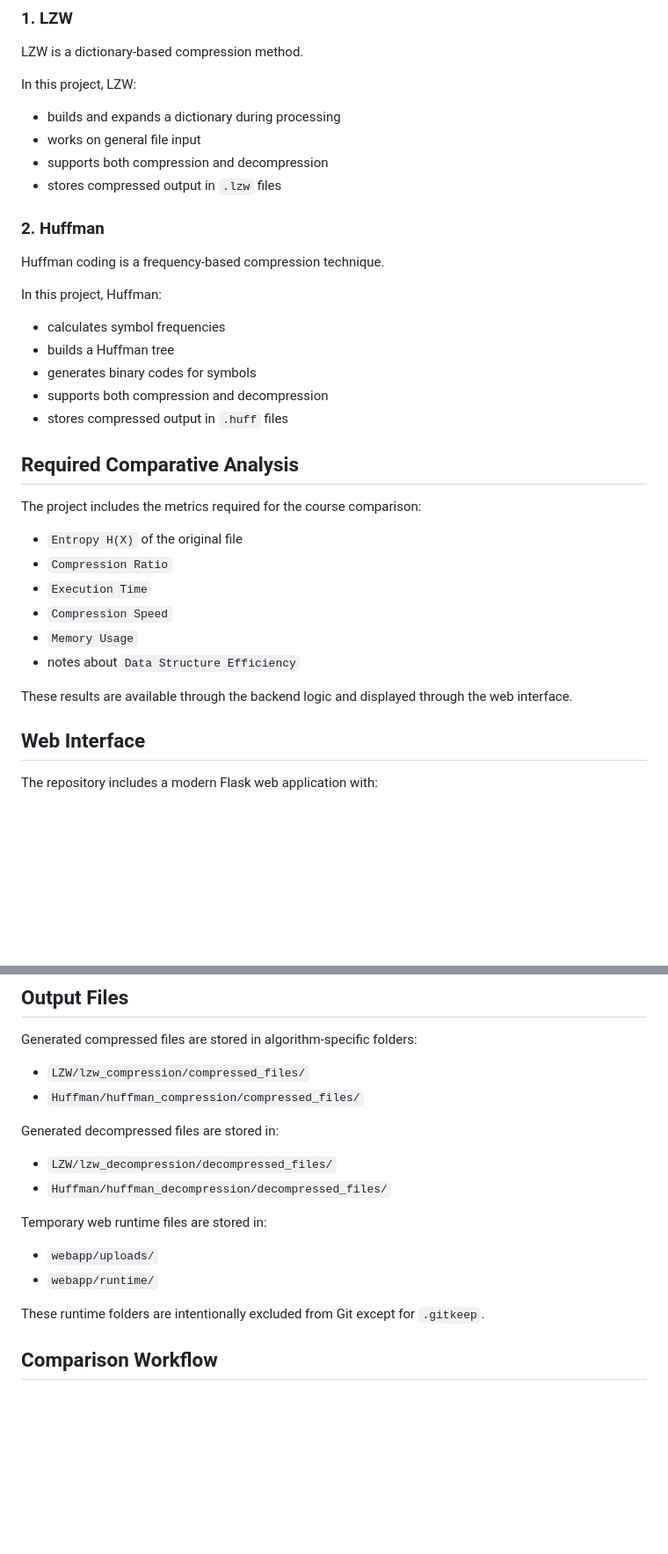
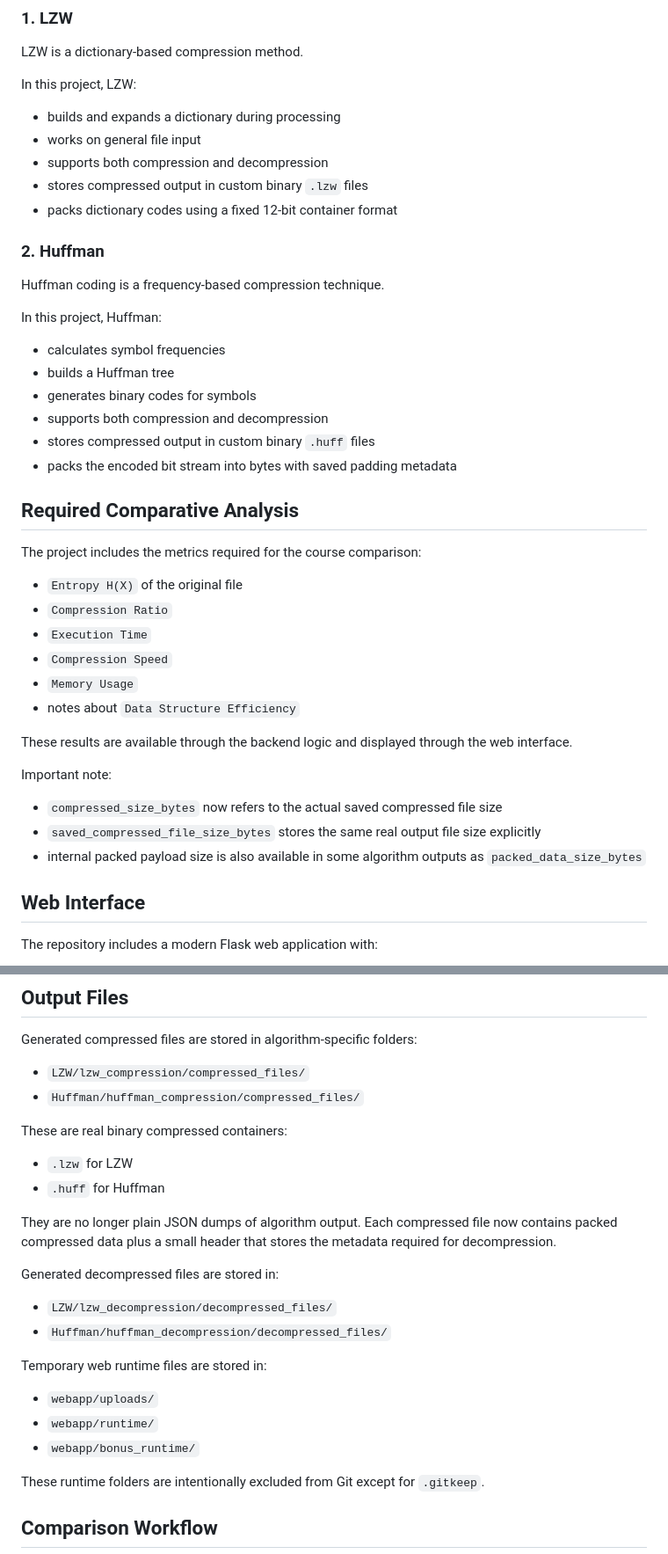
Before and after one commit to ucseif/LZW-vs-HUFFMAN, a Markdown page: README.md, 2 parts joined by grey strips. Shown at 88% size. Drawn GitHub-style; blank space fills up the shorter version.

Commit message:
Update README for binary compressed formats

```diff
--- a/README.md
+++ b/README.md
@@ -44,7 +44,8 @@ In this project, LZW:
 - builds and expands a dictionary during processing
 - works on general file input
 - supports both compression and decompression
-- stores compressed output in `.lzw` files
+- stores compressed output in custom binary `.lzw` files
+- packs dictionary codes using a fixed 12-bit container format
 
 ### 2. Huffman
 
@@ -56,7 +57,8 @@ In this project, Huffman:
 - builds a Huffman tree
 - generates binary codes for symbols
 - supports both compression and decompression
-- stores compressed output in `.huff` files
+- stores compressed output in custom binary `.huff` files
+- packs the encoded bit stream into bytes with saved padding metadata
 
 ## Required Comparative Analysis
 
@@ -70,6 +72,12 @@ The project includes the metrics required for the course comparison:
 - notes about `Data Structure Efficiency`
 
 These results are available through the backend logic and displayed through the web interface.
+
+Important note:
+
+- `compressed_size_bytes` now refers to the actual saved compressed file size
+- `saved_compressed_file_size_bytes` stores the same real output file size explicitly
+- internal packed payload size is also available in some algorithm outputs as `packed_data_size_bytes`
 
 ## Web Interface
 
@@ -216,6 +224,14 @@ Generated compressed files are stored in algorithm-specific folders:
 - `LZW/lzw_compression/compressed_files/`
 - `Huffman/huffman_compression/compressed_files/`
 
+These are real binary compressed containers:
+
+- `.lzw` for LZW
+- `.huff` for Huffman
+
+They are no longer plain JSON dumps of algorithm output.
+Each compressed file now contains packed compressed data plus a small header that stores the metadata required for decompression.
+
 Generated decompressed files are stored in:
 
 - `LZW/lzw_decompression/decompressed_files/`
@@ -225,6 +241,7 @@ Temporary web runtime files are stored in:
 
 - `webapp/uploads/`
 - `webapp/runtime/`
+- `webapp/bonus_runtime/`
 
 These runtime folders are intentionally excluded from Git except for `.gitkeep`.
 
```
Also changed, not shown: other parts of README.md (+1 -0 lines).
